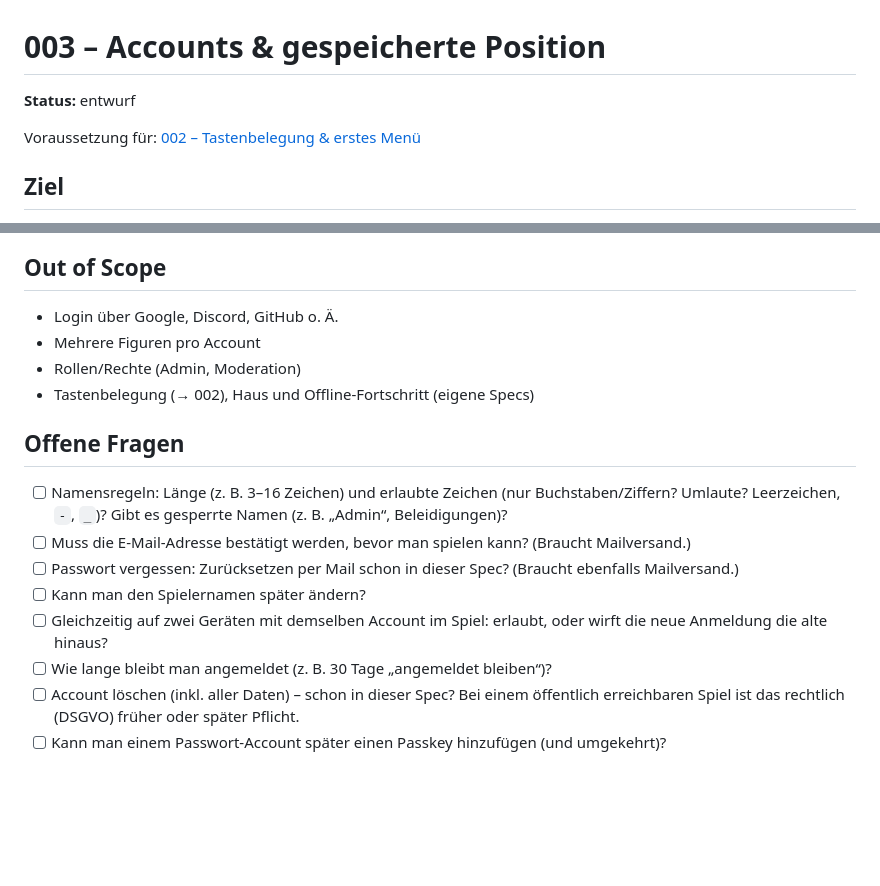
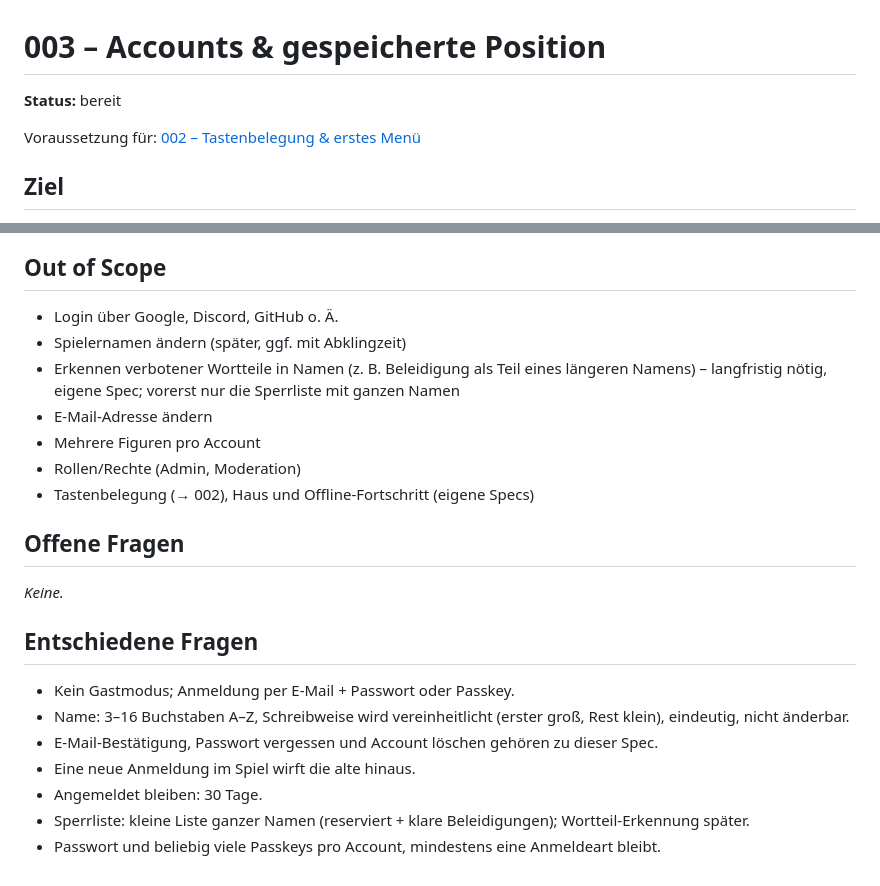
Before and after one commit to heckertobias/browser-game, a Markdown page: specs/003-accounts/spec.md, 2 parts joined by grey strips. GitHub-like rendering; blank space fills up the shorter version.

```diff
--- a/specs/003-accounts/spec.md
+++ b/specs/003-accounts/spec.md
@@ -1,6 +1,6 @@
 # 003 – Accounts & gespeicherte Position
 
-**Status:** entwurf  <!-- entwurf | bereit | in arbeit | umgesetzt -->
+**Status:** bereit  <!-- entwurf | bereit | in arbeit | umgesetzt -->
 
 Voraussetzung für: [002 – Tastenbelegung & erstes Menü](../002-keybindings/spec.md)
 
@@ -43,21 +78,26 @@ kommen dort wieder heraus, wo sie aufgehört haben. Das ist die Grundlage für a
 ## Out of Scope
 
 - Login über Google, Discord, GitHub o. Ä.
+- Spielernamen ändern (später, ggf. mit Abklingzeit)
+- Erkennen verbotener Wortteile in Namen (z. B. Beleidigung als Teil eines längeren Namens) – langfristig nötig,
+  eigene Spec; vorerst nur die Sperrliste mit ganzen Namen
+- E-Mail-Adresse ändern
 - Mehrere Figuren pro Account
 - Rollen/Rechte (Admin, Moderation)
 - Tastenbelegung (→ 002), Haus und Offline-Fortschritt (eigene Specs)
 
 ## Offene Fragen
 
-- [ ] Namensregeln: Länge (z. B. 3–16 Zeichen) und erlaubte Zeichen (nur Buchstaben/Ziffern? Umlaute? Leerzeichen,
-      `-`, `_`)? Gibt es gesperrte Namen (z. B. „Admin“, Beleidigungen)?
-- [ ] Muss die E-Mail-Adresse bestätigt werden, bevor man spielen kann? (Braucht Mailversand.)
-- [ ] Passwort vergessen: Zurücksetzen per Mail schon in dieser Spec? (Braucht ebenfalls Mailversand.)
-- [ ] Kann man den Spielernamen später ändern?
-- [ ] Gleichzeitig auf zwei Geräten mit demselben Account im Spiel: erlaubt, oder wirft die neue Anmeldung die alte hinaus?
-- [ ] Wie lange bleibt man angemeldet (z. B. 30 Tage „angemeldet bleiben“)?
-- [ ] Account löschen (inkl. aller Daten) – schon in dieser Spec? Bei einem öffentlich erreichbaren Spiel ist das
-      rechtlich (DSGVO) früher oder später Pflicht.
-- [ ] Kann man einem Passwort-Account später einen Passkey hinzufügen (und umgekehrt)?
+_Keine._
+
+## Entschiedene Fragen
+
+- Kein Gastmodus; Anmeldung per E-Mail + Passwort oder Passkey.
+- Name: 3–16 Buchstaben A–Z, Schreibweise wird vereinheitlicht (erster groß, Rest klein), eindeutig, nicht änderbar.
+- E-Mail-Bestätigung, Passwort vergessen und Account löschen gehören zu dieser Spec.
+- Eine neue Anmeldung im Spiel wirft die alte hinaus.
+- Angemeldet bleiben: 30 Tage.
+- Sperrliste: kleine Liste ganzer Namen (reserviert + klare Beleidigungen); Wortteil-Erkennung später.
+- Passwort und beliebig viele Passkeys pro Account, mindestens eine Anmeldeart bleibt.
 
 <!-- Keine Technik in dieser Datei. Das gehört in plan.md. -->
```
Also changed, not shown: other parts of specs/003-accounts/spec.md (+49 -14 lines), specs/002-keybindings/spec.md (+6 -4 lines).
